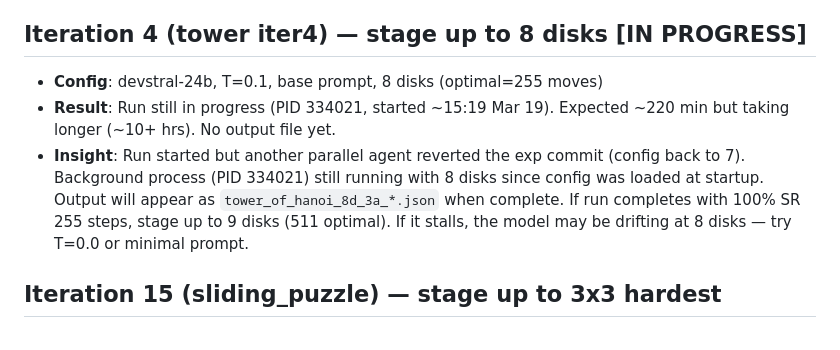
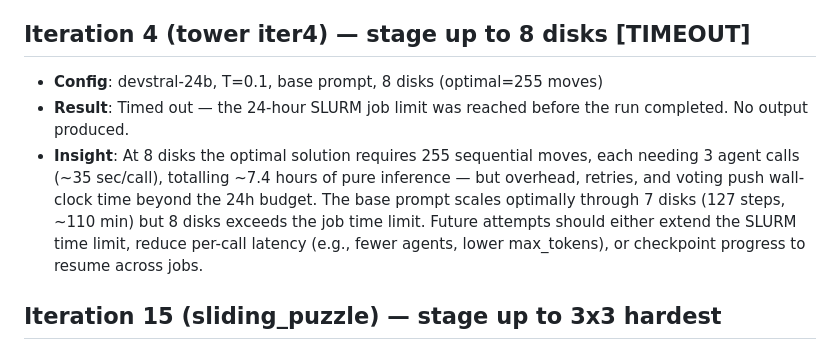
Before and after one commit to LSailer/Lecuture-AGI-Project, a Markdown page: findings.md, the part around the change. Rendered like a GitHub page.

Commit message:
docs: update Tower of Hanoi stage 8 finding — timed out after 24h
Co-Authored-By: Claude Opus 4.6 (1M context) <noreply@anthropic.com>

```diff
--- a/findings.md
+++ b/findings.md
@@ -105,10 +105,10 @@ Each entry: what was tried, what was learned, and what to try next.
 - **Result**: 100% SR, 76 steps — KEEP (massive breakthrough: 22.2%→100%)
 - **Insight**: Increasing agents from 3→9 was decisive. The "wisdom of crowds" effect overrides goal-seeking minority: with 9 votes, the correct mechanical swap answer wins consensus consistently. 76 steps (vs optimal ~20) shows cycles still occur but resolve quickly. Next: stage up to 3x3 hardest initial_state=[8,6,7,2,5,4,3,1,0] to test whether 9-agent consensus can handle a harder configuration, or try reducing steps by decreasing T (more greedy → fewer exploration cycles).
 
-## Iteration 4 (tower iter4) — stage up to 8 disks [IN PROGRESS]
+## Iteration 4 (tower iter4) — stage up to 8 disks [TIMEOUT]
 - **Config**: devstral-24b, T=0.1, base prompt, 8 disks (optimal=255 moves)
-- **Result**: Run still in progress (PID 334021, started ~15:19 Mar 19). Expected ~220 min but taking longer (~10+ hrs). No output file yet.
-- **Insight**: Run started but another parallel agent reverted the exp commit (config back to 7). Background process (PID 334021) still running with 8 disks since config was loaded at startup. Output will appear as `tower_of_hanoi_8d_3a_*.json` when complete. If run completes with 100% SR 255 steps, stage up to 9 disks (511 optimal). If it stalls, the model may be drifting at 8 disks — try T=0.0 or minimal prompt.
+- **Result**: Timed out — the 24-hour SLURM job limit was reached before the run completed. No output produced.
+- **Insight**: At 8 disks the optimal solution requires 255 sequential moves, each needing 3 agent calls (~35 sec/call), totalling ~7.4 hours of pure inference — but overhead, retries, and voting push wall-clock time beyond the 24h budget. The base prompt scales optimally through 7 disks (127 steps, ~110 min) but 8 disks exceeds the job time limit. Future attempts should either extend the SLURM time limit, reduce per-call latency (e.g., fewer agents, lower max_tokens), or checkpoint progress to resume across jobs.
 
 ## Iteration 15 (sliding_puzzle) — stage up to 3x3 hardest
 - **Config**: devstral-24b, T=0.5, explicit_v7, 3x3 hardest initial_state=[8,6,7,2,5,4,3,1,0], max_agents=9
```
